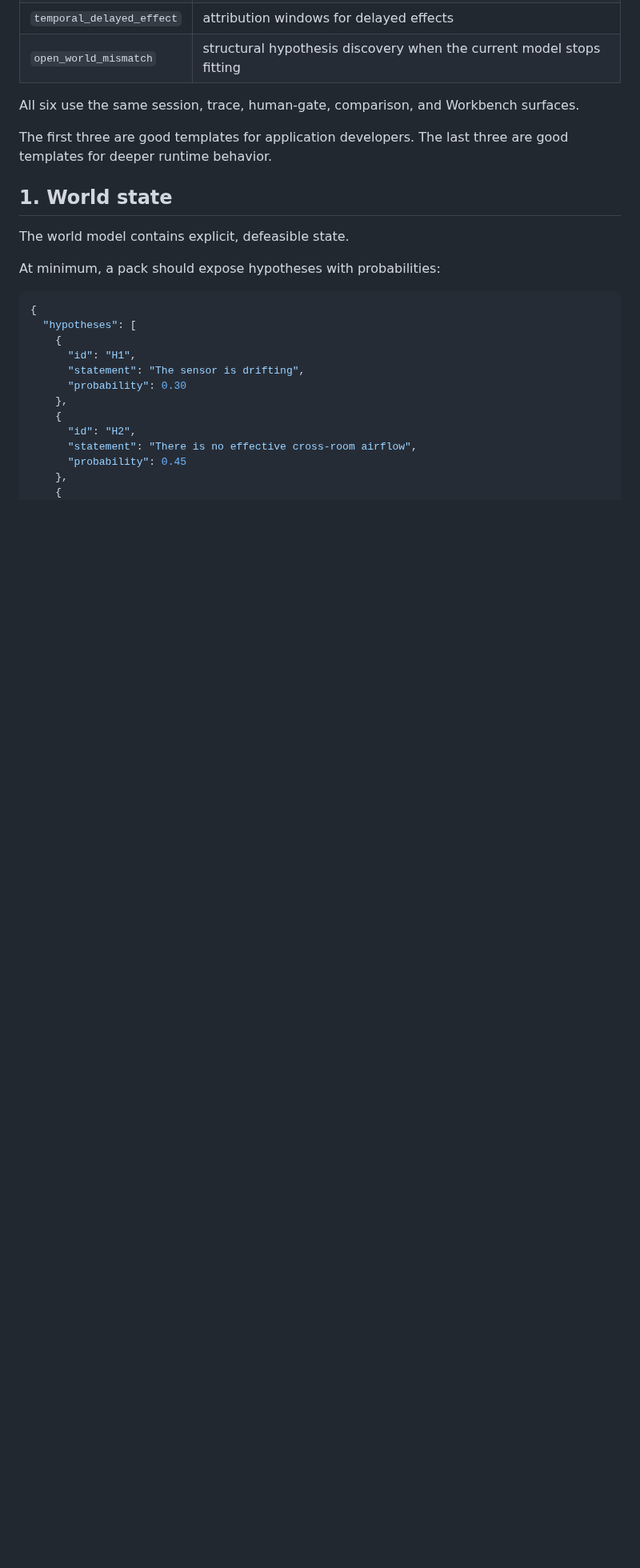
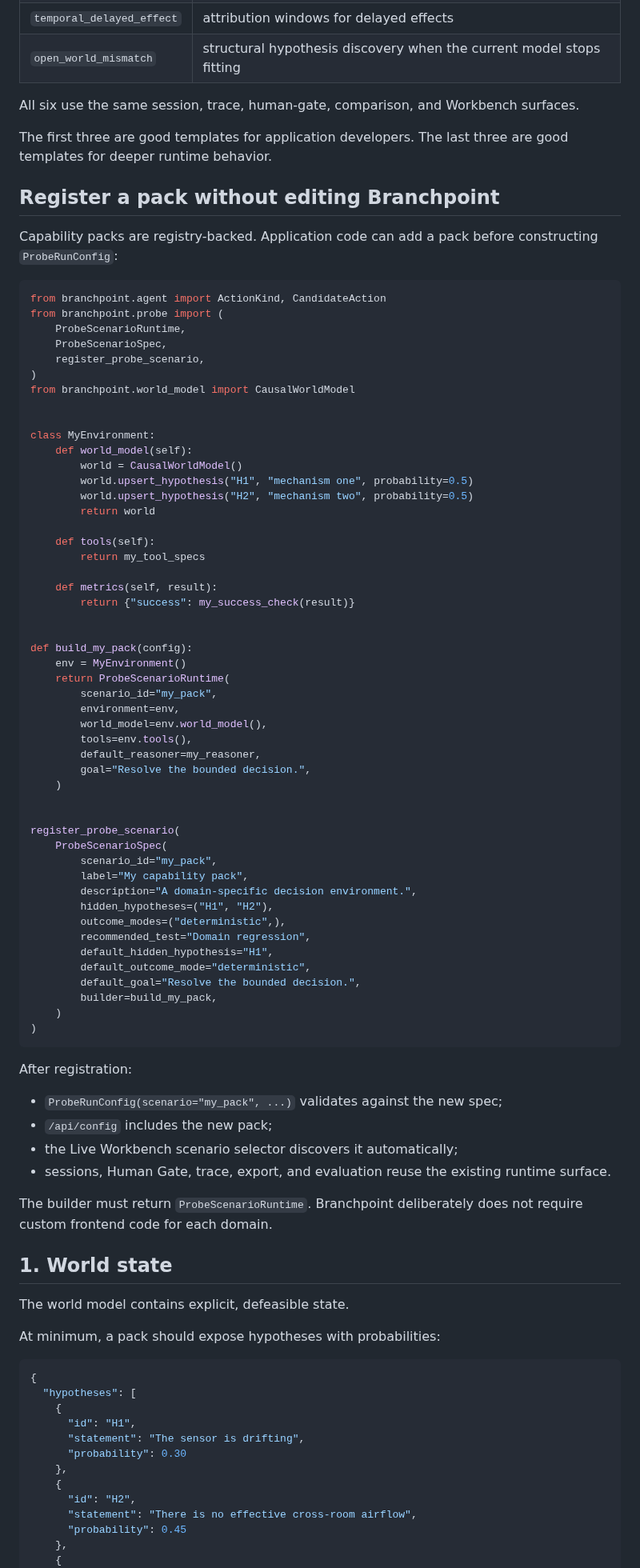
Before and after one commit to hippoley/CausalRAG, a Markdown page: docs/capability-packs.md, the part around the change. Shown at 80% size. GitHub-like rendering; blank space fills up the shorter version.

Commit message:
docs: explain registry-backed external capability packs

````diff
--- a/docs/capability-packs.md
+++ b/docs/capability-packs.md
@@ -43,6 +43,71 @@ That means a pack should not require custom UI code.
 All six use the same session, trace, human-gate, comparison, and Workbench surfaces.
 
 The first three are good templates for application developers. The last three are good templates for deeper runtime behavior.
+
+## Register a pack without editing Branchpoint
+
+Capability packs are registry-backed. Application code can add a pack before constructing `ProbeRunConfig`:
+
+```python
+from branchpoint.agent import ActionKind, CandidateAction
+from branchpoint.probe import (
+    ProbeScenarioRuntime,
+    ProbeScenarioSpec,
+    register_probe_scenario,
+)
+from branchpoint.world_model import CausalWorldModel
+
+
+class MyEnvironment:
+    def world_model(self):
+        world = CausalWorldModel()
+        world.upsert_hypothesis("H1", "mechanism one", probability=0.5)
+        world.upsert_hypothesis("H2", "mechanism two", probability=0.5)
+        return world
+
+    def tools(self):
+        return my_tool_specs
+
+    def metrics(self, result):
+        return {"success": my_success_check(result)}
+
+
+def build_my_pack(config):
+    env = MyEnvironment()
+    return ProbeScenarioRuntime(
+        scenario_id="my_pack",
+        environment=env,
+        world_model=env.world_model(),
+        tools=env.tools(),
+        default_reasoner=my_reasoner,
+        goal="Resolve the bounded decision.",
+    )
+
+
+register_probe_scenario(
+    ProbeScenarioSpec(
+        scenario_id="my_pack",
+        label="My capability pack",
+        description="A domain-specific decision environment.",
+        hidden_hypotheses=("H1", "H2"),
+        outcome_modes=("deterministic",),
+        recommended_test="Domain regression",
+        default_hidden_hypothesis="H1",
+        default_outcome_mode="deterministic",
+        default_goal="Resolve the bounded decision.",
+        builder=build_my_pack,
+    )
+)
+```
+
+After registration:
+
+- `ProbeRunConfig(scenario="my_pack", ...)` validates against the new spec;
+- `/api/config` includes the new pack;
+- the Live Workbench scenario selector discovers it automatically;
+- sessions, Human Gate, trace, export, and evaluation reuse the existing runtime surface.
+
+The builder must return `ProbeScenarioRuntime`. Branchpoint deliberately does not require custom frontend code for each domain.
 
 ## 1. World state
 
````
